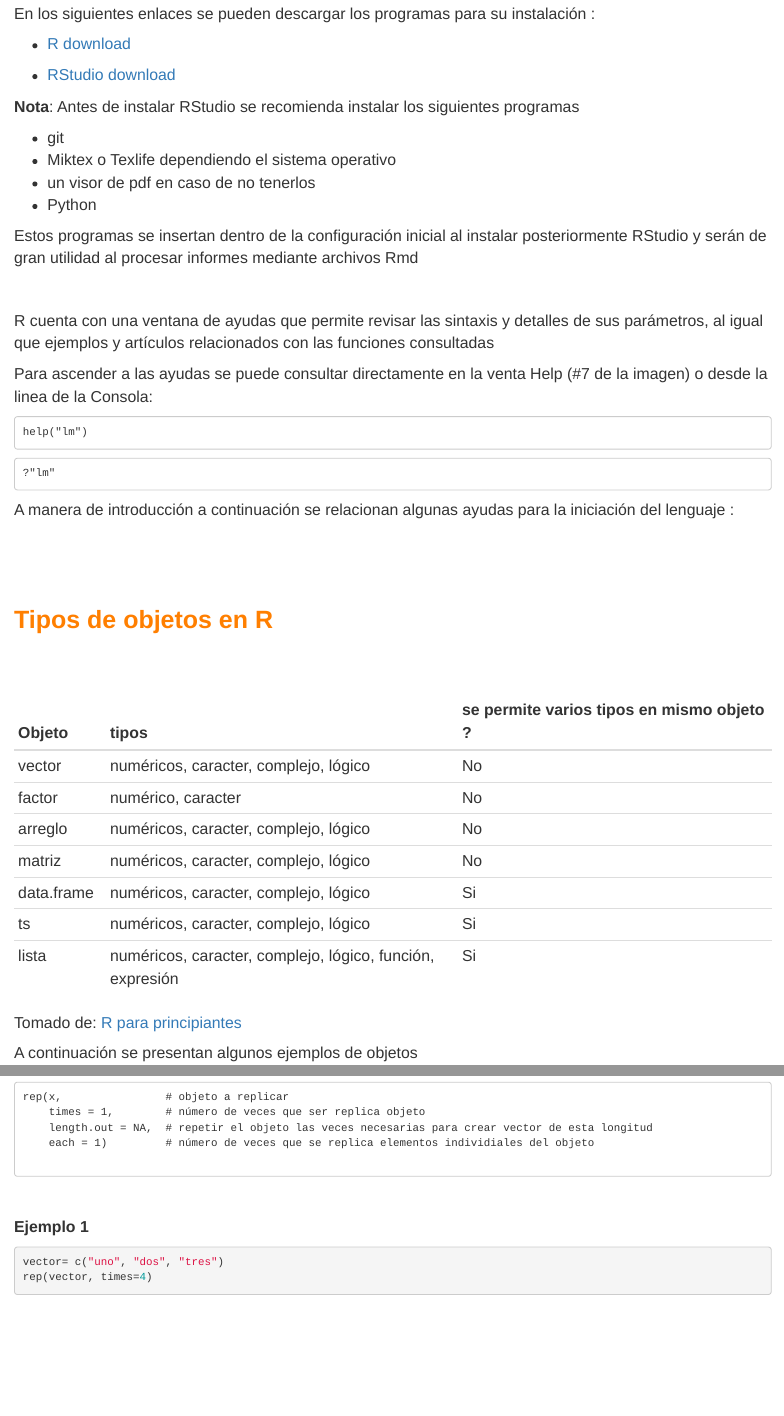
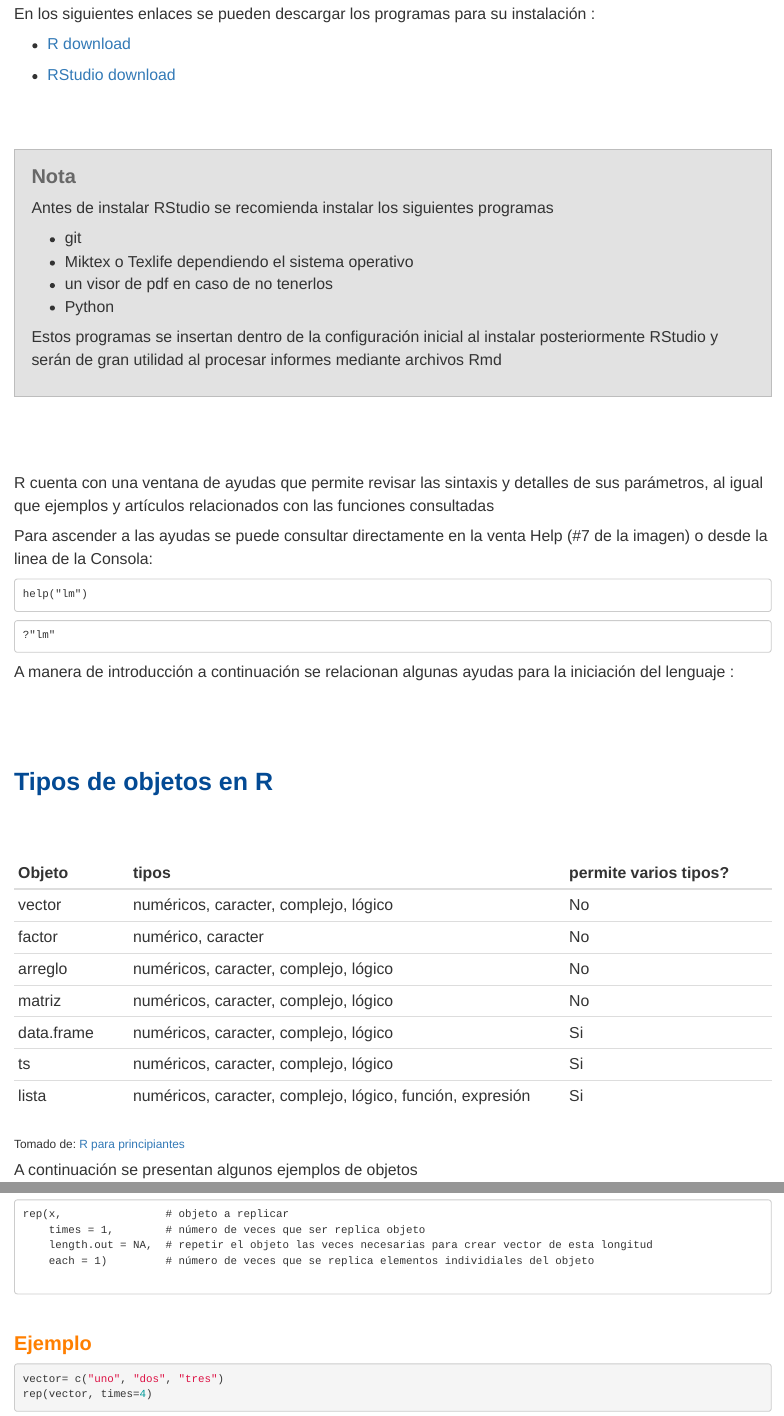
Before and after one commit to dgonxalex80/nivelatorioEST3, an R Markdown document (index.Rmd): the page in a window 1100 px wide, from 2600 px down, and a second part further down, joined at a grey line. Rendered offline with R 4.5, knitr and Pandoc, with nearby package versions; code that draws random numbers runs with fixed seeds of ours.

Commit message:
ajustes varios2

````diff
--- a/index.Rmd
+++ b/index.Rmd
@@ -87,7 +87,12 @@ En los siguientes enlaces se pueden descargar los programas para su instalación
 
 + [RStudio download](https://rstudio.com/products/rstudio/download/)
 
-**Nota**: Antes de instalar RStudio se recomienda instalar los siguientes programas
+<br/><br/>
+
+<div class="content-box-gray">
+### <span style="color:#686868">**Nota**</span>
+
+Antes de instalar RStudio se recomienda instalar los siguientes programas
 
 + git
 + Miktex o Texlife dependiendo el sistema operativo
@@ -96,7 +101,9 @@ En los siguientes enlaces se pueden descargar los programas para su instalación
 
 Estos programas se insertan dentro de la configuración inicial al instalar posteriormente RStudio y serán de gran utilidad al procesar informes mediante archivos Rmd
 
-<br/>
+</div>
+
+<br/><br/>
 
 R cuenta con una ventana de ayudas que permite revisar las sintaxis y detalles de sus parámetros, al igual que ejemplos y artículos relacionados con las funciones consultadas
 
@@ -117,21 +124,21 @@ A manera de introducción a  continuación se relacionan algunas ayudas para la
 
 <br/><br/><br/>
 
-## <span style="color:#FF7F00">**Tipos de objetos  en R**</span>
+## <span style="color:#034a94">**Tipos de objetos  en R**</span>
 
 <br/><br/>
 
-| Objeto      | tipos                                          | se permite varios tipos en mismo objeto ? |
-|:------------|:-----------------------------------------------|:------------------------------------------|
-|  vector     | numéricos, caracter, complejo, lógico          | No                                        |
-|  factor     | numérico, caracter                             | No                                        |
-|  arreglo    | numéricos, caracter, complejo, lógico          | No                                        |
-|  matriz     | numéricos, caracter, complejo, lógico          | No                                        |
-|  data.frame | numéricos, caracter, complejo, lógico          | Si                                        |
-|  ts         | numéricos, caracter, complejo, lógico          | Si                                        |
-|  lista      | numéricos, caracter, complejo, lógico, función, expresión  | Si                            |
+| Objeto      | tipos                                          | permite varios tipos? |
+|:------------|:-----------------------------------------------|:----------------------|
+|  vector     | numéricos, caracter, complejo, lógico          | No                    |
+|  factor     | numérico, caracter                             | No                    |
+|  arreglo    | numéricos, caracter, complejo, lógico          | No                    |
+|  matriz     | numéricos, caracter, complejo, lógico          | No                    |
+|  data.frame | numéricos, caracter, complejo, lógico          | Si                    |
+|  ts         | numéricos, caracter, complejo, lógico          | Si                    |
+|  lista      | numéricos, caracter, complejo, lógico, función, expresión  | Si        |
 
-Tomado de: [R para principiantes](https://bookdown.org/jboscomendoza/r-principiantes4/)
+<sub>Tomado de: [R para principiantes](https://bookdown.org/jboscomendoza/r-principiantes4/) </sub>
 
 A continuación se presentan algunos ejemplos de objetos
 
@@ -368,7 +379,7 @@ rep(x,                # objeto a replicar
 
 <br/>
 
-**Ejemplo 1**
+### <span style="color:#FF7F00"> **Ejemplo**</span>
 
 ```{r, eval=FALSE}
 vector= c("uno", "dos", "tres")
--- a/style.css
+++ b/style.css
@@ -1,3 +1,8 @@
+@import url('https://fonts.googleapis.com/css?family=Roboto:100,100i,300,300i,400,400i,500,500i,700,700i,900,900i&display=swap');
+@import url('https://fonts.googleapis.com/css?family=Barlow+Semi+Condensed:100,100i,200,200i,300,300i,400,400i,500,500i,600,600i,700,700i,800,800i,900,900i&display=swap');
+
+
+
 .section.sidebar {
   top: 61px;
   border-bottom: 10px solid #063971;
@@ -18,3 +23,68 @@ body {
     font-family: 'Barlow SemiCondensed', sans-serif;
     font-size: 19px;
 }
+
+/* Content Boxes
+------------------------------------------------------------ */
+
+.content-box-blue,
+.content-box-gray,
+.content-box-green,
+.content-box-purple,
+.content-box-red,
+.content-box-yellow {
+    margin: 0 0 25px;
+    overflow: hidden;
+    padding: 20px;
+}
+
+.content-box-blue {
+    background-color: #d8ecf7;
+    border: 1px solid #afcde3;
+}
+
+.content-box-gray {
+    background-color: #e2e2e2;
+    border: 1px solid #bdbdbd;
+}
+
+.content-box-green {
+    background-color: #d9edc2;
+    border: 1px solid #b2ce96;
+}
+
+.content-box-purple {
+    background-color: #e2e2f9;
+    border: 1px solid #bebde9;
+}
+
+.content-box-red {
+    background-color: #f9dbdb;
+    border: 1px solid #e9b3b3;
+}
+
+.content-box-yellow {
+    background-color: #fef5c4;
+    border: 1px solid #fadf98;
+    margin: 1;
+}
+
+.my-pre{
+  line-height:1.2em;
+  background:linear-gradient(180deg,#ccc 0,#ccc 1.2em,#eee 0);
+  background-size:2.4em 2.4em;
+  background-origin:content-box;
+
+  /* some extra styles*/
+  padding:0 20px;
+  text-align:justify;
+  font-family:calibri,arial,sans-serif;
+}
+
+@import url("estilos_contenidos_servidor.css");
+
+:root{
+    --primer-color:#F7B733;
+    --segundo-color:#E4660E;
+    --tercer-color: #EFC3A5;
+}
````
Also changed, not shown: recurso102.Rmd (+6 -3 lines), recurso103.Rmd (+14 -7 lines), recurso104.Rmd (+1 -0 lines), index.Rmd (50 more changed lines), 13 other files.
